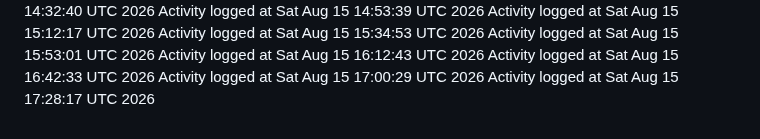
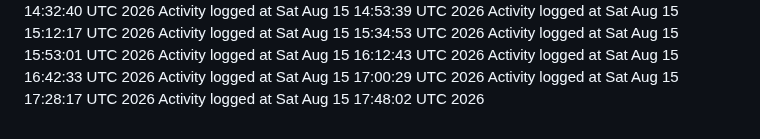
Before and after one commit to kavangcb29/Flap, a Markdown page: ACTIVITY.md, the part around the change. Rendered like a GitHub page.

Commit message:
Auto-generate GitHub activity [skip ci]

```diff
--- a/ACTIVITY.md
+++ b/ACTIVITY.md
@@ -149,3 +149,4 @@ Activity logged at Sat Aug 15 16:12:43 UTC 2026
 Activity logged at Sat Aug 15 16:42:33 UTC 2026
 Activity logged at Sat Aug 15 17:00:29 UTC 2026
 Activity logged at Sat Aug 15 17:28:17 UTC 2026
+Activity logged at Sat Aug 15 17:48:02 UTC 2026
```
